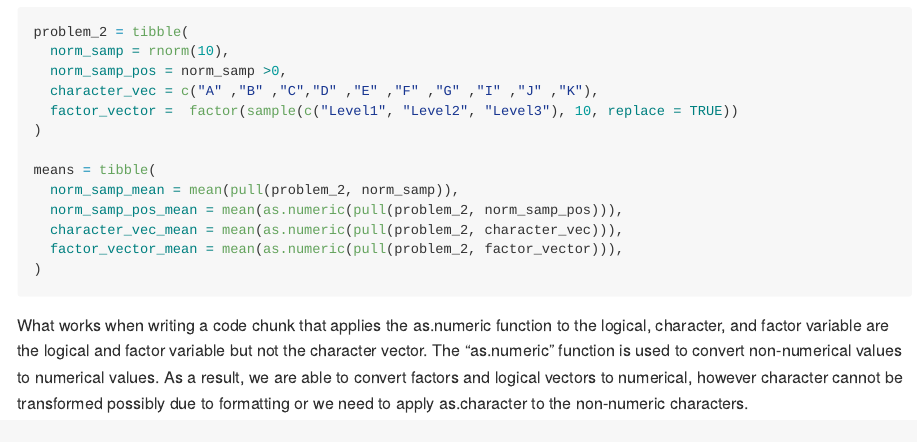
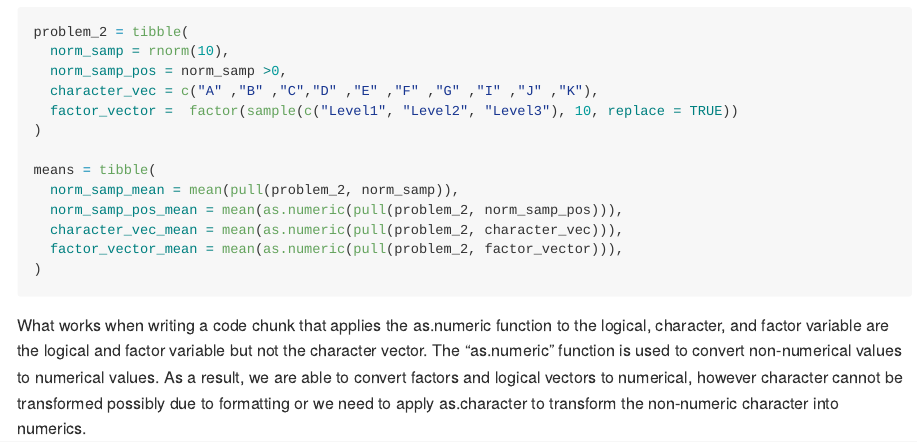
Before and after one commit to sarahym7/p8105_hw1_sjm2284, an R Markdown document (p8105_hw1_sjm2284.Rmd): the page in a window 1100 px wide, from 1820 px down. The pictures show the output file p8105_hw1_sjm2284.md that the author committed with the source, drawn offline in the style of GitHub.

Commit message:
edited the character mean

````diff
--- a/p8105_hw1_sjm2284.Rmd
+++ b/p8105_hw1_sjm2284.Rmd
@@ -71,4 +71,4 @@ means = tibble(
 
 ```
 
-What works when writing a code chunk that applies the as.numeric function to the logical, character, and factor variable are the logical and factor variable but not the character vector. The "as.numeric" function is used to convert non-numerical values to numerical values. As a result, we are able to convert factors and logical vectors to numerical, however character cannot be transformed possibly due to formatting or we need to apply as.character to the non-numeric characters.
+What works when writing a code chunk that applies the as.numeric function to the logical, character, and factor variable are the logical and factor variable but not the character vector. The "as.numeric" function is used to convert non-numerical values to numerical values. As a result, we are able to convert factors and logical vectors to numerical, however character cannot be transformed possibly due to formatting or we need to apply as.character to transform the non-numeric character into numerics.
````
Also changed, not shown: p8105_hw1_sjm2284.md, penguins_scatter.pdf.
